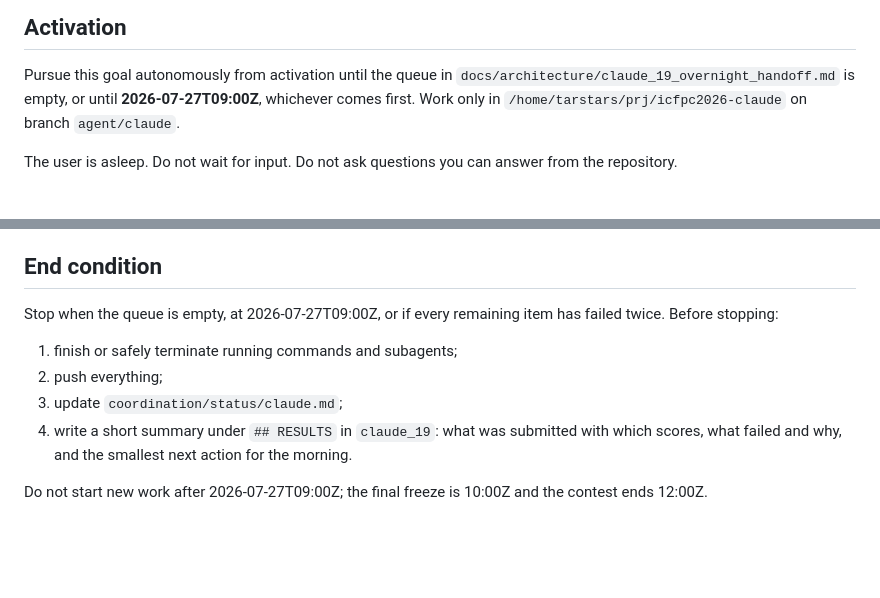
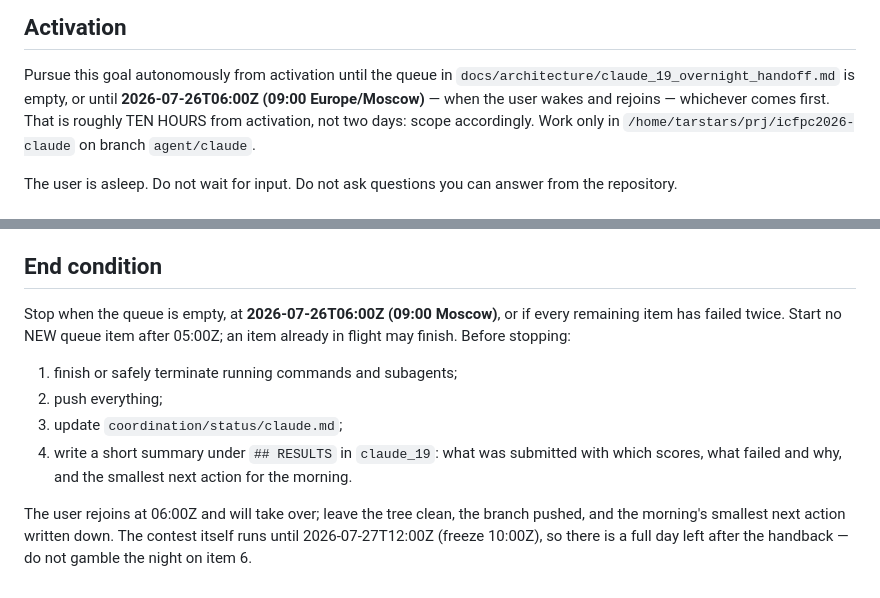
Before and after one commit to tarstars/icfpc2026, a Markdown page: coordination/goals/20260725-overnight-autonomous.md, 2 parts joined by grey strips. GitHub-like rendering; blank space fills up the shorter version.

```diff
--- a/coordination/goals/20260725-overnight-autonomous.md
+++ b/coordination/goals/20260725-overnight-autonomous.md
@@ -4,7 +4,9 @@
 
 Pursue this goal autonomously from activation until the queue in
 `docs/architecture/claude_19_overnight_handoff.md` is empty, or until
-**2026-07-27T09:00Z**, whichever comes first. Work only in
+**2026-07-26T06:00Z (09:00 Europe/Moscow)** — when the user wakes and
+rejoins — whichever comes first. That is roughly TEN HOURS from
+activation, not two days: scope accordingly. Work only in
 `/home/tarstars/prj/icfpc2026-claude` on branch `agent/claude`.
 
 The user is asleep. Do not wait for input. Do not ask questions you can
@@ -99,8 +101,9 @@ active overnight.
 
 ## End condition
 
-Stop when the queue is empty, at 2026-07-27T09:00Z, or if every remaining
-item has failed twice. Before stopping:
+Stop when the queue is empty, at **2026-07-26T06:00Z (09:00 Moscow)**, or
+if every remaining item has failed twice. Start no NEW queue item after
+05:00Z; an item already in flight may finish. Before stopping:
 
 1. finish or safely terminate running commands and subagents;
 2. push everything;
@@ -109,5 +112,7 @@ item has failed twice. Before stopping:
    submitted with which scores, what failed and why, and the smallest
    next action for the morning.
 
-Do not start new work after 2026-07-27T09:00Z; the final freeze is 10:00Z
-and the contest ends 12:00Z.
+The user rejoins at 06:00Z and will take over; leave the tree clean, the
+branch pushed, and the morning's smallest next action written down. The
+contest itself runs until 2026-07-27T12:00Z (freeze 10:00Z), so there is
+a full day left after the handback — do not gamble the night on item 6.
```
Also changed, not shown: docs/architecture/claude_19_overnight_handoff.md (+10 -3 lines).
